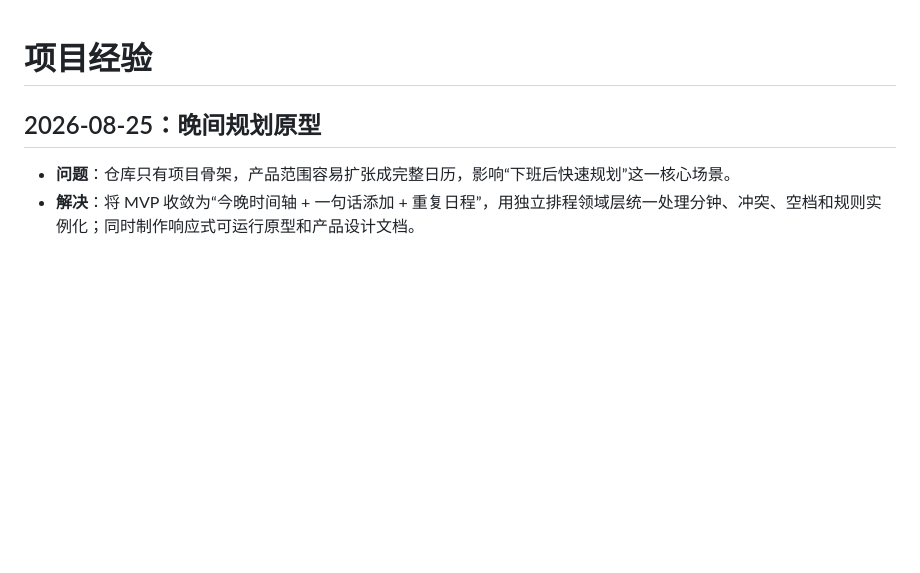
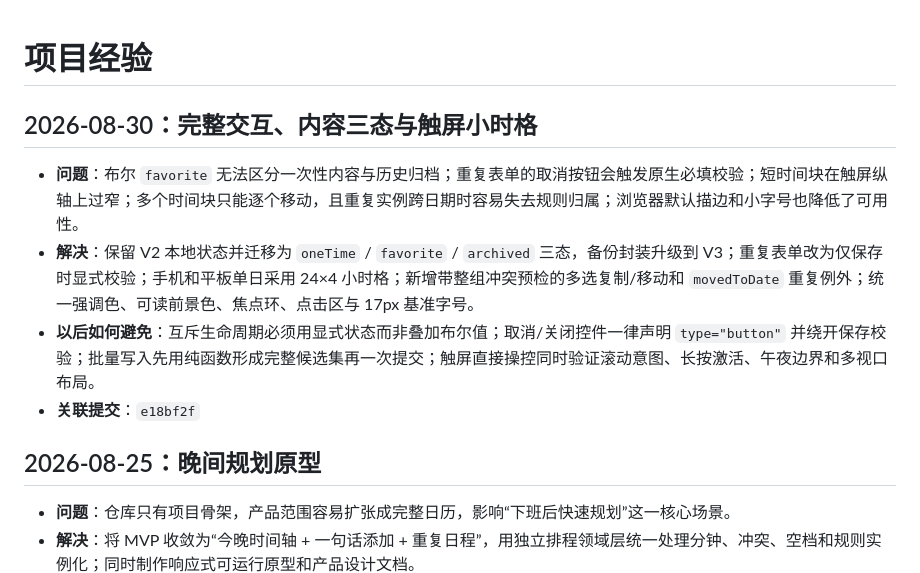
Before and after one commit to fxcyf/timeblock, a Markdown page: PROGRESS.md, the part around the change. GitHub-like rendering; blank space fills up the shorter version.

Commit message:
docs: record interaction upgrade lessons

```diff
--- a/PROGRESS.md
+++ b/PROGRESS.md
@@ -1,4 +1,11 @@
 # 项目经验
+
+## 2026-08-30：完整交互、内容三态与触屏小时格
+
+- **问题**：布尔 `favorite` 无法区分一次性内容与历史归档；重复表单的取消按钮会触发原生必填校验；短时间块在触屏纵轴上过窄；多个时间块只能逐个移动，且重复实例跨日期时容易失去规则归属；浏览器默认描边和小字号也降低了可用性。
+- **解决**：保留 V2 本地状态并迁移为 `oneTime` / `favorite` / `archived` 三态，备份封装升级到 V3；重复表单改为仅保存时显式校验；手机和平板单日采用 24×4 小时格；新增带整组冲突预检的多选复制/移动和 `movedToDate` 重复例外；统一强调色、可读前景色、焦点环、点击区与 17px 基准字号。
+- **以后如何避免**：互斥生命周期必须用显式状态而非叠加布尔值；取消/关闭控件一律声明 `type="button"` 并绕开保存校验；批量写入先用纯函数形成完整候选集再一次提交；触屏直接操控同时验证滚动意图、长按激活、午夜边界和多视口布局。
+- **关联提交**：`e18bf2f`
 
 ## 2026-08-25：晚间规划原型
 
```
